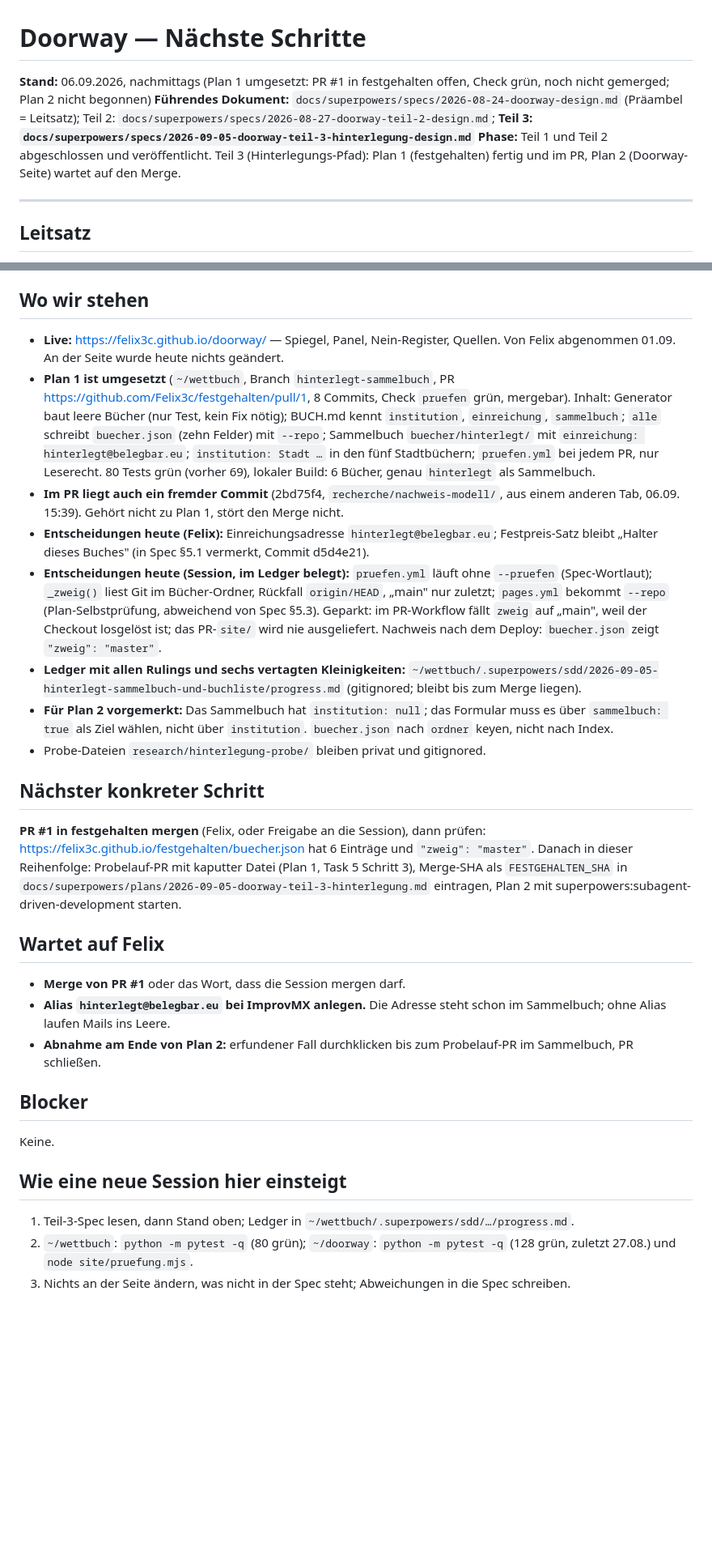
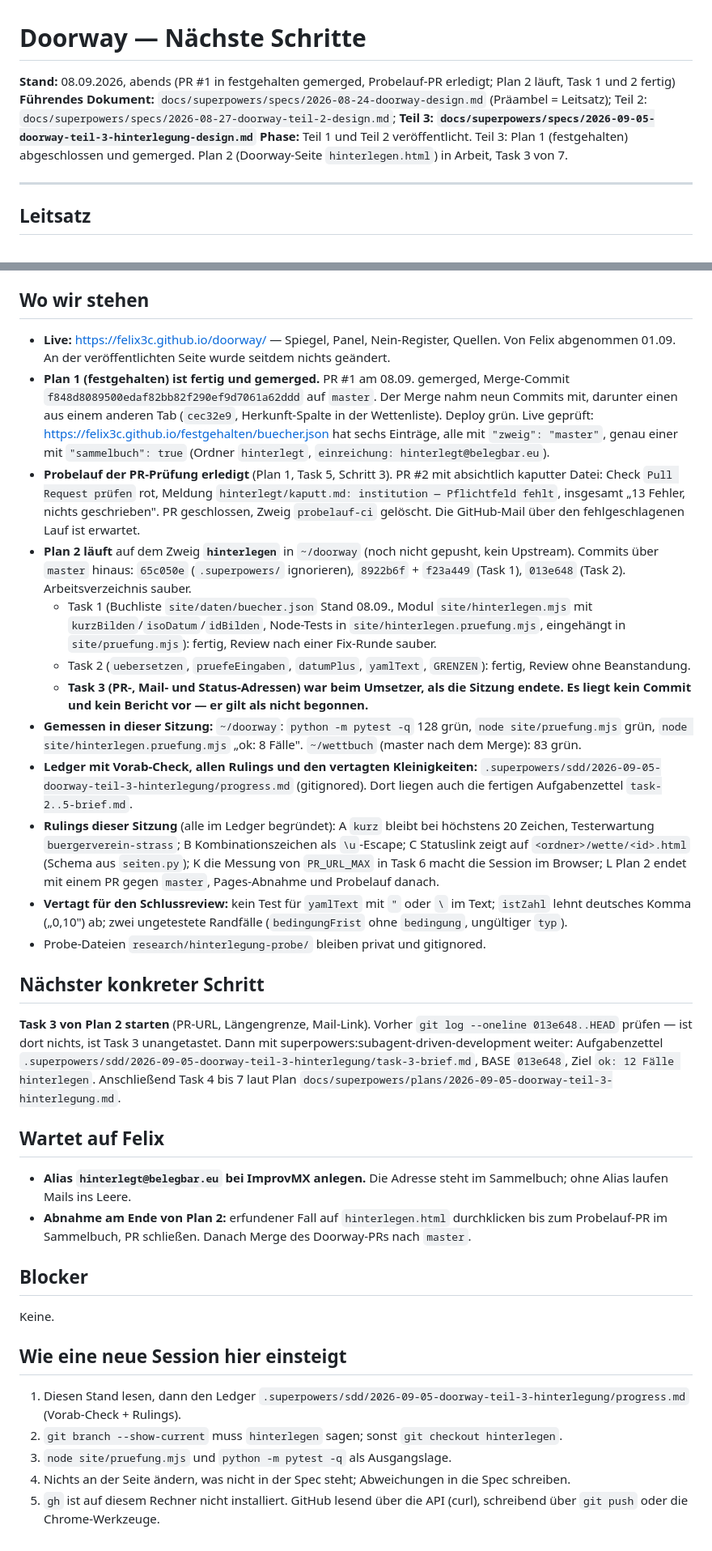
Before and after one commit to Felix3c/doorway, a Markdown page: NAECHSTE-SCHRITTE.md, 2 parts joined by grey strips. Shown at 81% size. Drawn GitHub-style; blank space fills up the shorter version.

Commit message:
docs: Stand 08.09. - PR #1 gemerged, Probelauf erledigt, Plan 2 Task 1+2 fertig
Co-Authored-By: Claude Fable 5.1 <noreply@anthropic.com>
Claude-Session: https://claude.ai/code/session_01BSGpGA1ARoHUuBWRzHyfca

```diff
--- a/NAECHSTE-SCHRITTE.md
+++ b/NAECHSTE-SCHRITTE.md
@@ -1,8 +1,8 @@
 # Doorway — Nächste Schritte
 
-**Stand:** 06.09.2026, nachmittags (Plan 1 umgesetzt: PR #1 in festgehalten offen, Check grün, noch nicht gemerged; Plan 2 nicht begonnen)
+**Stand:** 08.09.2026, abends (PR #1 in festgehalten gemerged, Probelauf-PR erledigt; Plan 2 läuft, Task 1 und 2 fertig)
 **Führendes Dokument:** `docs/superpowers/specs/2026-08-24-doorway-design.md` (Präambel = Leitsatz); Teil 2: `docs/superpowers/specs/2026-08-27-doorway-teil-2-design.md`; **Teil 3: `docs/superpowers/specs/2026-09-05-doorway-teil-3-hinterlegung-design.md`**
-**Phase:** Teil 1 und Teil 2 abgeschlossen und veröffentlicht. Teil 3 (Hinterlegungs-Pfad): Plan 1 (festgehalten) fertig und im PR, Plan 2 (Doorway-Seite) wartet auf den Merge.
+**Phase:** Teil 1 und Teil 2 veröffentlicht. Teil 3: Plan 1 (festgehalten) abgeschlossen und gemerged. Plan 2 (Doorway-Seite `hinterlegen.html`) in Arbeit, Task 3 von 7.
 
 ---
 
@@ -23,47 +23,58 @@ Commit ab2ad9a bzw. FORMAT.md §8.4.
 ## Wo wir stehen
 
 - **Live:** https://felix3c.github.io/doorway/ — Spiegel, Panel, Nein-Register, Quellen.
-  Von Felix abgenommen 01.09. An der Seite wurde heute nichts geändert.
-- **Plan 1 ist umgesetzt** (`~/wettbuch`, Branch `hinterlegt-sammelbuch`,
-  PR https://github.com/Felix3c/festgehalten/pull/1, 8 Commits, Check `pruefen` grün,
-  mergebar). Inhalt: Generator baut leere Bücher (nur Test, kein Fix nötig); BUCH.md kennt
-  `institution`, `einreichung`, `sammelbuch`; `alle` schreibt `buecher.json` (zehn Felder)
-  mit `--repo`; Sammelbuch `buecher/hinterlegt/` mit `einreichung: hinterlegt@belegbar.eu`;
-  `institution: Stadt …` in den fünf Stadtbüchern; `pruefen.yml` bei jedem PR, nur Leserecht.
-  80 Tests grün (vorher 69), lokaler Build: 6 Bücher, genau `hinterlegt` als Sammelbuch.
-- **Im PR liegt auch ein fremder Commit** (2bd75f4, `recherche/nachweis-modell/`, aus einem
-  anderen Tab, 06.09. 15:39). Gehört nicht zu Plan 1, stört den Merge nicht.
-- **Entscheidungen heute (Felix):** Einreichungsadresse `hinterlegt@belegbar.eu`;
-  Festpreis-Satz bleibt „Halter dieses Buches" (in Spec §5.1 vermerkt, Commit d5d4e21).
-- **Entscheidungen heute (Session, im Ledger belegt):** `pruefen.yml` läuft ohne `--pruefen`
-  (Spec-Wortlaut); `_zweig()` liest Git im Bücher-Ordner, Rückfall `origin/HEAD`, „main" nur
-  zuletzt; `pages.yml` bekommt `--repo` (Plan-Selbstprüfung, abweichend von Spec §5.3).
-  Geparkt: im PR-Workflow fällt `zweig` auf „main", weil der Checkout losgelöst ist; das
-  PR-`site/` wird nie ausgeliefert. Nachweis nach dem Deploy: `buecher.json` zeigt
-  `"zweig": "master"`.
-- **Ledger mit allen Rulings und sechs vertagten Kleinigkeiten:**
-  `~/wettbuch/.superpowers/sdd/2026-09-05-hinterlegt-sammelbuch-und-buchliste/progress.md`
-  (gitignored; bleibt bis zum Merge liegen).
-- **Für Plan 2 vorgemerkt:** Das Sammelbuch hat `institution: null`; das Formular muss es über
-  `sammelbuch: true` als Ziel wählen, nicht über `institution`. `buecher.json` nach `ordner`
-  keyen, nicht nach Index.
+  Von Felix abgenommen 01.09. An der veröffentlichten Seite wurde seitdem nichts geändert.
+- **Plan 1 (festgehalten) ist fertig und gemerged.** PR #1 am 08.09. gemerged, Merge-Commit
+  `f848d8089500edaf82bb82f290ef9d7061a62ddd` auf `master`. Der Merge nahm neun Commits mit,
+  darunter einen aus einem anderen Tab (`cec32e9`, Herkunft-Spalte in der Wettenliste).
+  Deploy grün. Live geprüft: https://felix3c.github.io/festgehalten/buecher.json hat sechs
+  Einträge, alle mit `"zweig": "master"`, genau einer mit `"sammelbuch": true`
+  (Ordner `hinterlegt`, `einreichung: hinterlegt@belegbar.eu`).
+- **Probelauf der PR-Prüfung erledigt** (Plan 1, Task 5, Schritt 3). PR #2 mit absichtlich
+  kaputter Datei: Check `Pull Request prüfen` rot, Meldung `hinterlegt/kaputt.md: institution
+  — Pflichtfeld fehlt`, insgesamt „13 Fehler, nichts geschrieben". PR geschlossen, Zweig
+  `probelauf-ci` gelöscht. Die GitHub-Mail über den fehlgeschlagenen Lauf ist erwartet.
+- **Plan 2 läuft** auf dem Zweig **`hinterlegen`** in `~/doorway` (noch nicht gepusht, kein
+  Upstream). Commits über `master` hinaus: `65c050e` (`.superpowers/` ignorieren),
+  `8922b6f` + `f23a449` (Task 1), `013e648` (Task 2). Arbeitsverzeichnis sauber.
+  - Task 1 (Buchliste `site/daten/buecher.json` Stand 08.09., Modul `site/hinterlegen.mjs`
+    mit `kurzBilden`/`isoDatum`/`idBilden`, Node-Tests in `site/hinterlegen.pruefung.mjs`,
+    eingehängt in `site/pruefung.mjs`): fertig, Review nach einer Fix-Runde sauber.
+  - Task 2 (`uebersetzen`, `pruefeEingaben`, `datumPlus`, `yamlText`, `GRENZEN`): fertig,
+    Review ohne Beanstandung.
+  - **Task 3 (PR-, Mail- und Status-Adressen) war beim Umsetzer, als die Sitzung endete.
+    Es liegt kein Commit und kein Bericht vor — er gilt als nicht begonnen.**
+- **Gemessen in dieser Sitzung:** `~/doorway`: `python -m pytest -q` 128 grün,
+  `node site/pruefung.mjs` grün, `node site/hinterlegen.pruefung.mjs` „ok: 8 Fälle".
+  `~/wettbuch` (master nach dem Merge): 83 grün.
+- **Ledger mit Vorab-Check, allen Rulings und den vertagten Kleinigkeiten:**
+  `.superpowers/sdd/2026-09-05-doorway-teil-3-hinterlegung/progress.md` (gitignored).
+  Dort liegen auch die fertigen Aufgabenzettel `task-2..5-brief.md`.
+- **Rulings dieser Sitzung** (alle im Ledger begründet): A `kurz` bleibt bei höchstens 20
+  Zeichen, Testerwartung `buergerverein-strass`; B Kombinationszeichen als `\u`-Escape;
+  C Statuslink zeigt auf `<ordner>/wette/<id>.html` (Schema aus `seiten.py`); K die Messung
+  von `PR_URL_MAX` in Task 6 macht die Session im Browser; L Plan 2 endet mit einem PR gegen
+  `master`, Pages-Abnahme und Probelauf danach.
+- **Vertagt für den Schlussreview:** kein Test für `yamlText` mit `"` oder `\` im Text;
+  `istZahl` lehnt deutsches Komma („0,10") ab; zwei ungetestete Randfälle
+  (`bedingungFrist` ohne `bedingung`, ungültiger `typ`).
 - Probe-Dateien `research/hinterlegung-probe/` bleiben privat und gitignored.
 
 ## Nächster konkreter Schritt
 
-**PR #1 in festgehalten mergen** (Felix, oder Freigabe an die Session), dann prüfen:
-https://felix3c.github.io/festgehalten/buecher.json hat 6 Einträge und `"zweig": "master"`.
-Danach in dieser Reihenfolge: Probelauf-PR mit kaputter Datei (Plan 1, Task 5 Schritt 3),
-Merge-SHA als `FESTGEHALTEN_SHA` in `docs/superpowers/plans/2026-09-05-doorway-teil-3-hinterlegung.md`
-eintragen, Plan 2 mit superpowers:subagent-driven-development starten.
+**Task 3 von Plan 2 starten** (PR-URL, Längengrenze, Mail-Link). Vorher `git log --oneline
+013e648..HEAD` prüfen — ist dort nichts, ist Task 3 unangetastet. Dann mit
+superpowers:subagent-driven-development weiter: Aufgabenzettel
+`.superpowers/sdd/2026-09-05-doorway-teil-3-hinterlegung/task-3-brief.md`, BASE `013e648`,
+Ziel `ok: 12 Fälle hinterlegen`. Anschließend Task 4 bis 7 laut Plan
+`docs/superpowers/plans/2026-09-05-doorway-teil-3-hinterlegung.md`.
 
 ## Wartet auf Felix
 
-- **Merge von PR #1** oder das Wort, dass die Session mergen darf.
-- **Alias `hinterlegt@belegbar.eu` bei ImprovMX anlegen.** Die Adresse steht schon im
-  Sammelbuch; ohne Alias laufen Mails ins Leere.
-- **Abnahme am Ende von Plan 2:** erfundener Fall durchklicken bis zum Probelauf-PR im
-  Sammelbuch, PR schließen.
+- **Alias `hinterlegt@belegbar.eu` bei ImprovMX anlegen.** Die Adresse steht im Sammelbuch;
+  ohne Alias laufen Mails ins Leere.
+- **Abnahme am Ende von Plan 2:** erfundener Fall auf `hinterlegen.html` durchklicken bis zum
+  Probelauf-PR im Sammelbuch, PR schließen. Danach Merge des Doorway-PRs nach `master`.
 
 ## Blocker
 
@@ -71,7 +82,10 @@ Keine.
 
 ## Wie eine neue Session hier einsteigt
 
-1. Teil-3-Spec lesen, dann Stand oben; Ledger in `~/wettbuch/.superpowers/sdd/…/progress.md`.
-2. `~/wettbuch`: `python -m pytest -q` (80 grün); `~/doorway`: `python -m pytest -q` (128 grün,
-   zuletzt 27.08.) und `node site/pruefung.mjs`.
-3. Nichts an der Seite ändern, was nicht in der Spec steht; Abweichungen in die Spec schreiben.
+1. Diesen Stand lesen, dann den Ledger
+   `.superpowers/sdd/2026-09-05-doorway-teil-3-hinterlegung/progress.md` (Vorab-Check + Rulings).
+2. `git branch --show-current` muss `hinterlegen` sagen; sonst `git checkout hinterlegen`.
+3. `node site/pruefung.mjs` und `python -m pytest -q` als Ausgangslage.
+4. Nichts an der Seite ändern, was nicht in der Spec steht; Abweichungen in die Spec schreiben.
+5. `gh` ist auf diesem Rechner nicht installiert. GitHub lesend über die API (curl), schreibend
+   über `git push` oder die Chrome-Werkzeuge.
```
